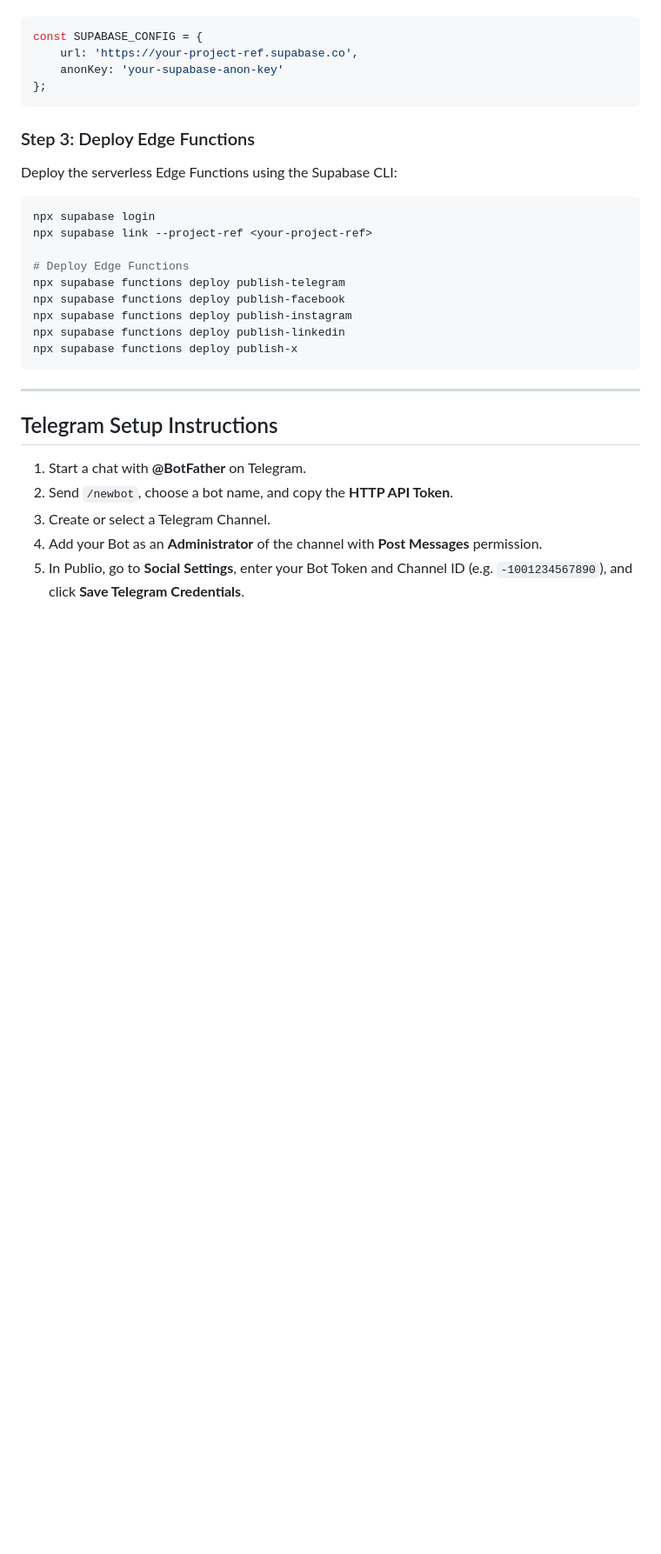
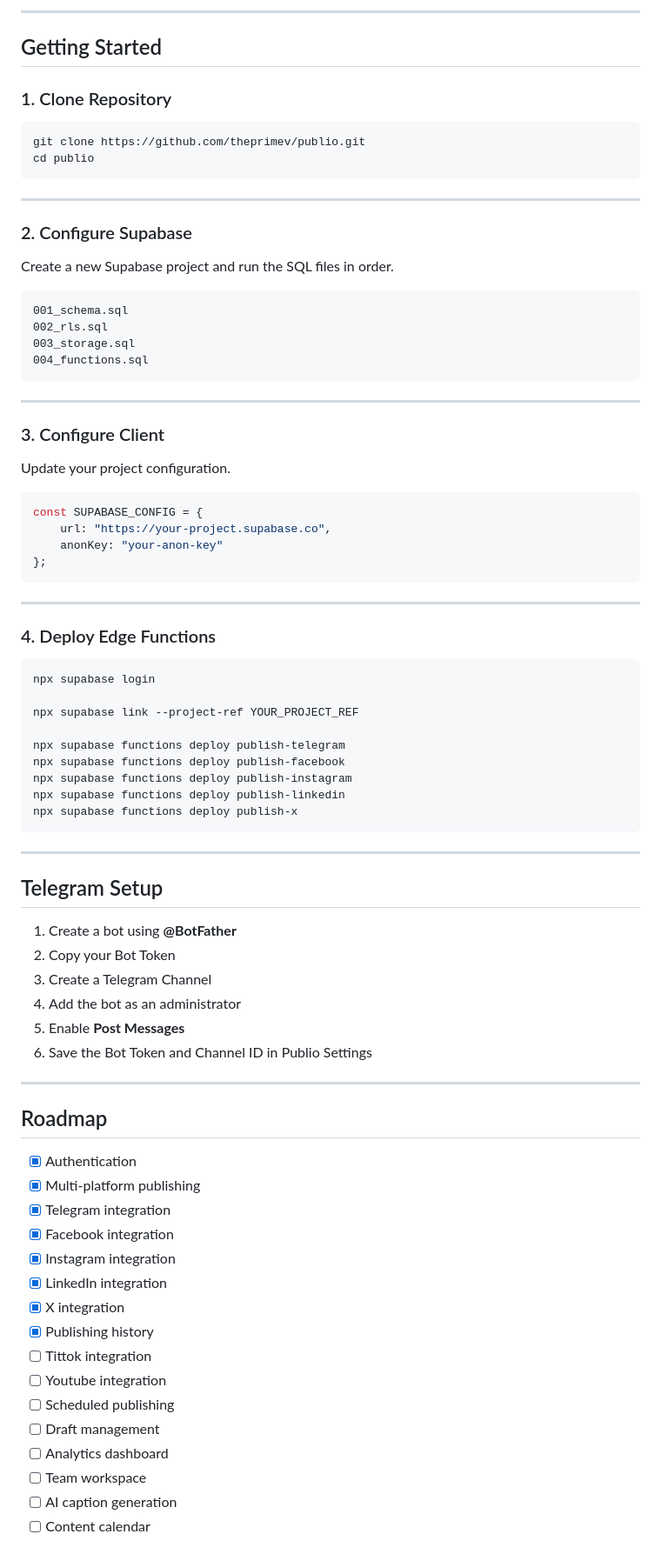
Before and after one commit to ThecrashO/Publio, a Markdown page: README.md, the part around one of its changes. Shown at 87% size. GitHub-like rendering; blank space fills up the shorter version.

````diff
--- a/README.md
+++ b/README.md
@@ -75,17 +169,49 @@ Edit `js/config.js` with your project URL and public Anon Key:
+---
+
+## Getting Started
+
+### 1. Clone Repository
+
+```bash
+git clone https://github.com/theprimev/publio.git
+cd publio
+```
+
+---
+
+### 2. Configure Supabase
+
+Create a new Supabase project and run the SQL files in order.
+
+```text
+001_schema.sql
+002_rls.sql
+003_storage.sql
+004_functions.sql
+```
+
+---
+
+### 3. Configure Client
+
+Update your project configuration.
+
 ```javascript
 const SUPABASE_CONFIG = {
-    url: 'https://your-project-ref.supabase.co',
-    anonKey: 'your-supabase-anon-key'
+    url: "https://your-project.supabase.co",
+    anonKey: "your-anon-key"
 };
 ```
 
-### Step 3: Deploy Edge Functions
-Deploy the serverless Edge Functions using the Supabase CLI:
+---
+
+### 4. Deploy Edge Functions
+
 ```bash
 npx supabase login
-npx supabase link --project-ref <your-project-ref>
 
-# Deploy Edge Functions
+npx supabase link --project-ref YOUR_PROJECT_REF
+
 npx supabase functions deploy publish-telegram
 npx supabase functions deploy publish-facebook
 npx supabase functions deploy publish-instagram
@@ -95,10 +221,33 @@ npx supabase functions deploy publish-x
 
 ---
 
-## Telegram Setup Instructions
+## Telegram Setup
 
-1. Start a chat with **@BotFather** on Telegram.
-2. Send `/newbot`, choose a bot name, and copy the **HTTP API Token**.
-3. Create or select a Telegram Channel.
-4. Add your Bot as an **Administrator** of the channel with **Post Messages** permission.
-5. In Publio, go to **Social Settings**, enter your Bot Token and Channel ID (e.g. `-1001234567890`), and click **Save Telegram Credentials**.
+1. Create a bot using **@BotFather**
+2. Copy your Bot Token
+3. Create a Telegram Channel
+4. Add the bot as an administrator
+5. Enable **Post Messages**
+6. Save the Bot Token and Channel ID in Publio Settings
+
+---
+
+## Roadmap
+
+- [x] Authentication
+- [x] Multi-platform publishing
+- [x] Telegram integration
+- [x] Facebook integration
+- [x] Instagram integration
+- [x] LinkedIn integration
+- [x] X integration
+- [x] Publishing history
+- [ ] Tittok integration
+- [ ] Youtube integration
+- [ ] Scheduled publishing
+- [ ] Draft management
+- [ ] Analytics dashboard
+- [ ] Team workspace
+- [ ] AI caption generation
+- [ ] Content calendar
+
````
Also changed, not shown: other parts of README.md (+168 -57 lines).
